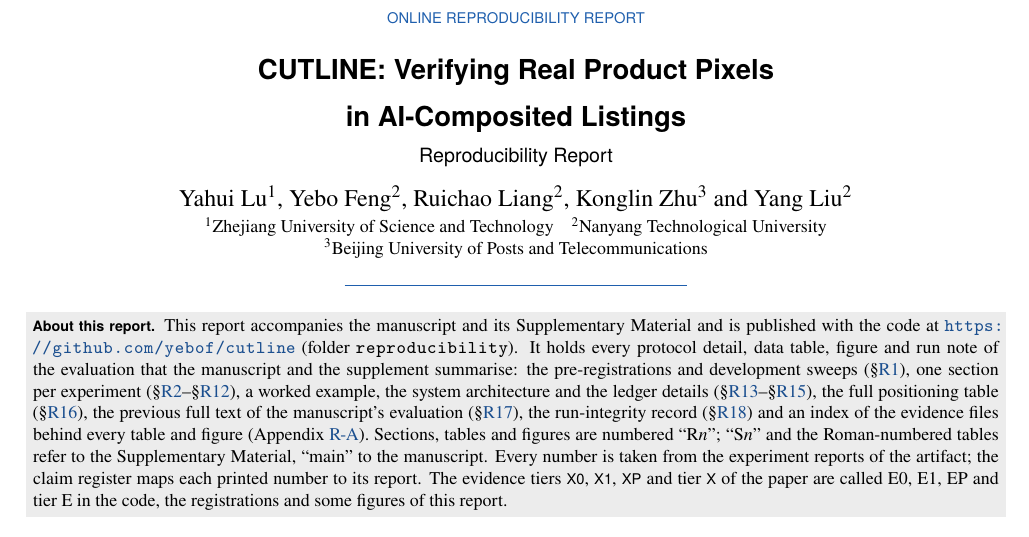
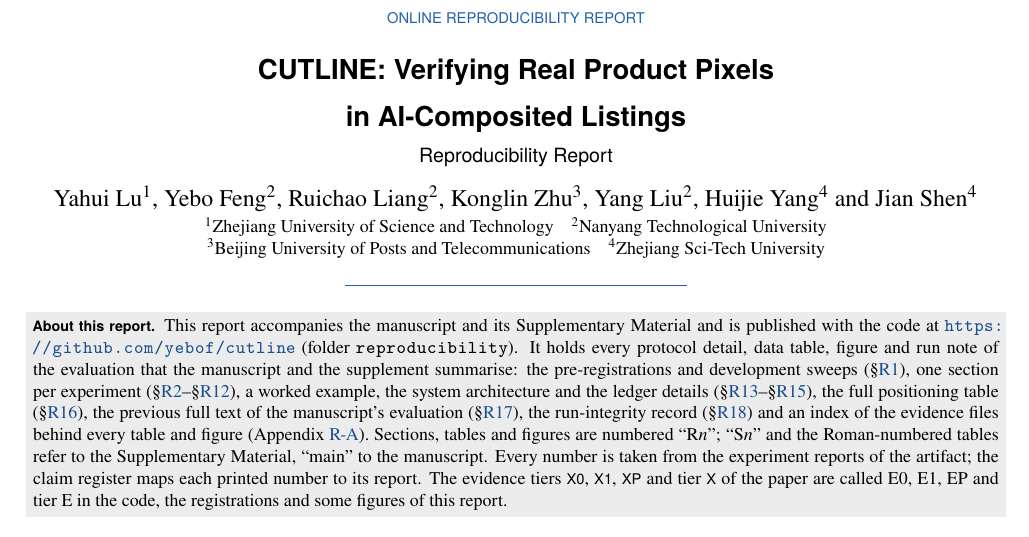
Before and after one commit to yebof/cutline, a LaTeX document (reproducibility/reproducibility_report.tex, which reads reproducibility/macros.tex): part of page 1 of 30, cut so that both start at the same text. Compiled offline with XeLaTeX.

Commit message:
Add Huijie Yang and Jian Shen to the report author list

```diff
--- a/reproducibility/macros.tex
+++ b/reproducibility/macros.tex
@@ -58,7 +58,7 @@
 \newcommand{\Phat}{\hat\Phi}
 % Author block shared by main.tex and supplement.tex (edit here so both update together).
 % Authors (in order). Add further authors with \and / \IEEEauthorrefmark as they are confirmed.
-\providecommand{\cutlineauthors}{Yahui~Lu\,\orcidlink{0000-0003-3040-8464}, Yebo~Feng\,\orcidlink{0000-0002-7235-2377}, Ruichao~Liang, Konglin~Zhu\,\orcidlink{0000-0001-7671-311X}, and Yang~Liu\,\orcidlink{0000-0001-7300-9215}%
+\providecommand{\cutlineauthors}{Yahui~Lu\,\orcidlink{0000-0003-3040-8464}, Yebo~Feng\,\orcidlink{0000-0002-7235-2377}, Ruichao~Liang, Konglin~Zhu\,\orcidlink{0000-0001-7671-311X}, Yang~Liu\,\orcidlink{0000-0001-7300-9215}, Huijie~Yang\,\orcidlink{0009-0006-6074-8258}, and Jian~Shen\,\orcidlink{0000-0003-0519-9058}%
 \thanks{(Corresponding author: Yebo Feng.)}%
 \thanks{Y.~Lu is with Zhejiang University of Science and Technology, Hangzhou, China
 (e-mail: 121010@zust.edu.cn).}%
@@ -66,6 +66,8 @@
 Technological University, Singapore (e-mail: yebo.feng@ntu.edu.sg; ruichao.liang@ntu.edu.sg; yangliu@ntu.edu.sg).}%
 \thanks{K.~Zhu is with the School of Artificial Intelligence, Beijing University of Posts and Telecommunications,
 Beijing 100876, China, and also with the Beijing Key Laboratory of Multimodal Data Intelligent Perception and
-Governance, Beijing 100876, China (e-mail: klzhu@bupt.edu.cn).}}
+Governance, Beijing 100876, China (e-mail: klzhu@bupt.edu.cn).}%
+\thanks{H.~Yang and J.~Shen are with Zhejiang Sci-Tech University, China (e-mail: hjyang3086@gmail.com;
+s\_shenjian@126.com).}}
 % Plain-text author list for the PDF metadata of both documents (no IEEEtran author-block macros here).
-\providecommand{\cutlinepdfauthors}{Yahui Lu, Yebo Feng, Ruichao Liang, Konglin Zhu, Yang Liu}
+\providecommand{\cutlinepdfauthors}{Yahui Lu, Yebo Feng, Ruichao Liang, Konglin Zhu, Yang Liu, Huijie Yang, Jian Shen}
--- a/reproducibility/reproducibility_report.tex
+++ b/reproducibility/reproducibility_report.tex
@@ -11,7 +11,7 @@
 \renewcommand{\runninghead}{Reproducibility Report}
 \newcommand{\repo}{\url{https://github.com/yebof/cutline}}
 \hypersetup{pdftitle={CUTLINE: Verifying Real Product Pixels in AI-Composited Listings -- Reproducibility Report},
-  pdfauthor={Yahui Lu, Yebo Feng, Ruichao Liang, Konglin Zhu, Yang Liu}}
+  pdfauthor={Yahui Lu, Yebo Feng, Ruichao Liang, Konglin Zhu, Yang Liu, Huijie Yang, Jian Shen}}
 
 \begin{document}
 \thispagestyle{plain}
@@ -22,11 +22,13 @@
 \vspace{4pt}
 {\sffamily\large Reproducibility Report\par}
 \vspace{8pt}
-{\large Yahui Lu\textsuperscript{1}, Yebo Feng\textsuperscript{2}, Ruichao Liang\textsuperscript{2}, Konglin Zhu\textsuperscript{3} and Yang Liu\textsuperscript{2}\par}
+{\large Yahui Lu\textsuperscript{1}, Yebo Feng\textsuperscript{2}, Ruichao Liang\textsuperscript{2}, Konglin Zhu\textsuperscript{3}, Yang Liu\textsuperscript{2},
+Huijie Yang\textsuperscript{4} and Jian Shen\textsuperscript{4}\par}
 \vspace{2pt}
 {\small \textsuperscript{1}Zhejiang University of Science and Technology\quad
 \textsuperscript{2}Nanyang Technological University\\
-\textsuperscript{3}Beijing University of Posts and Telecommunications\par}
+\textsuperscript{3}Beijing University of Posts and Telecommunications\quad
+\textsuperscript{4}Zhejiang Sci-Tech University\par}
 \vspace{4pt}
 {\color{cutaccent}\rule{0.35\textwidth}{0.8pt}}
 \end{center}
```
Also changed, not shown: reproducibility/README.md, reproducibility/reproducibility_report.pdf, 1 other file.
